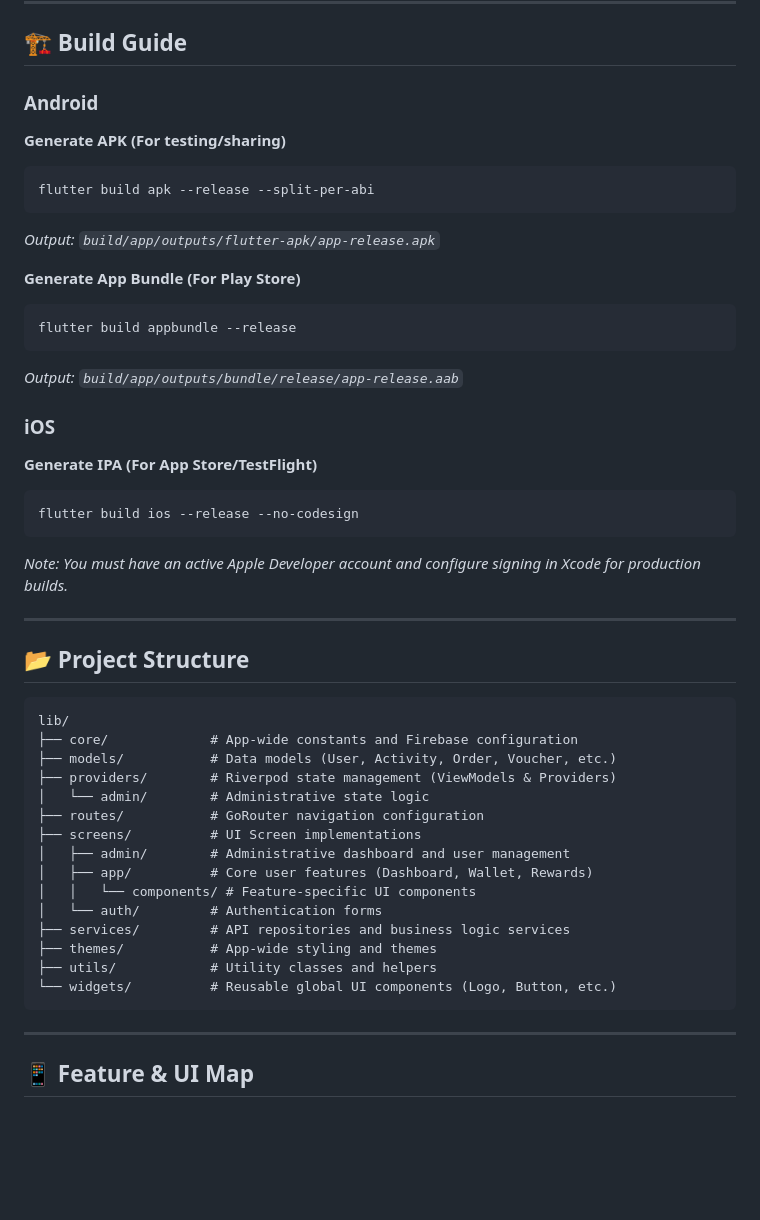
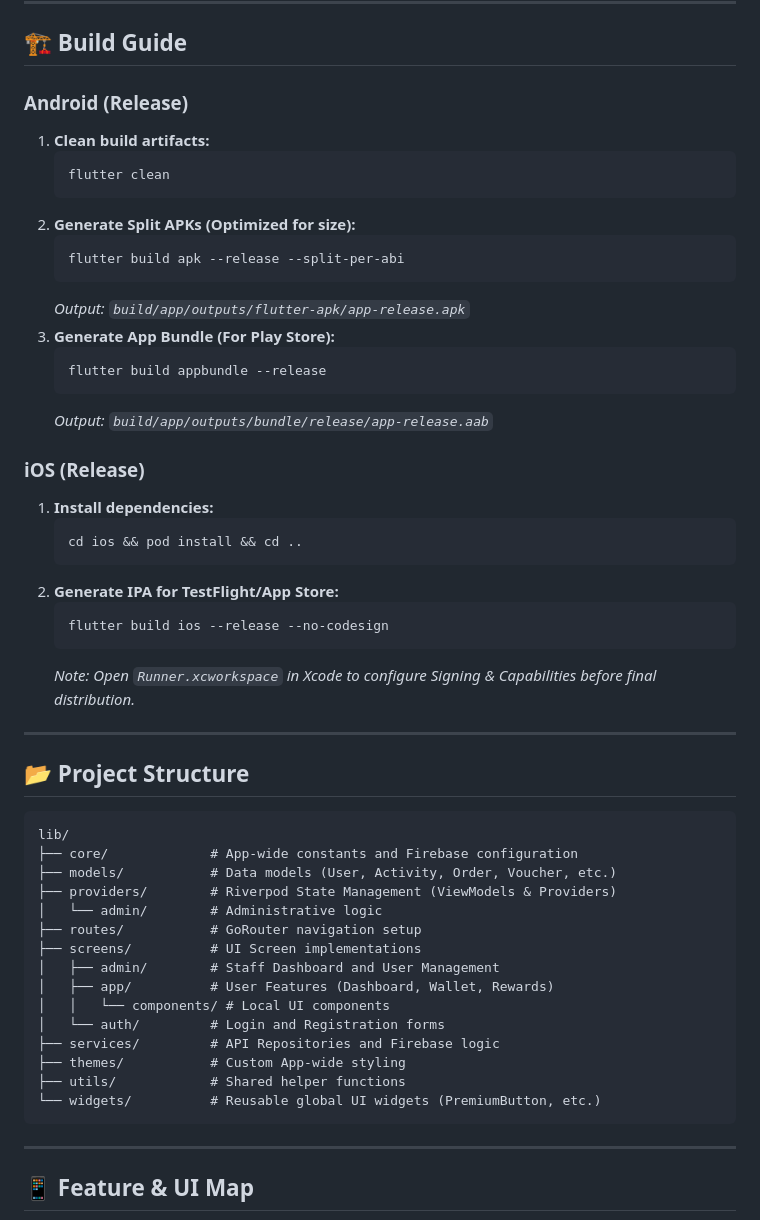
Before and after one commit to mrrajrumel/suit-pro-rewards, a Markdown page: README.md, the part around one of its changes. Drawn GitHub-style; blank space fills up the shorter version.

Commit message:
Docs: Update Project structure, Build guide, and fix social icons layout in README.md

````diff
--- a/README.md
+++ b/README.md
@@ -81,25 +81,32 @@ flutter run -d ios
 
 ## 🏗️ Build Guide
 
-### Android
-**Generate APK (For testing/sharing)**
-```bash
-flutter build apk --release --split-per-abi
-```
-*Output: `build/app/outputs/flutter-apk/app-release.apk`*
+### Android (Release)
+1. **Clean build artifacts:**
+   ```bash
+   flutter clean
+   ```
+2. **Generate Split APKs (Optimized for size):**
+   ```bash
+   flutter build apk --release --split-per-abi
+   ```
+   *Output: `build/app/outputs/flutter-apk/app-release.apk`*
+3. **Generate App Bundle (For Play Store):**
+   ```bash
+   flutter build appbundle --release
+   ```
+   *Output: `build/app/outputs/bundle/release/app-release.aab`*
 
-**Generate App Bundle (For Play Store)**
-```bash
-flutter build appbundle --release
-```
-*Output: `build/app/outputs/bundle/release/app-release.aab`*
-
-### iOS
-**Generate IPA (For App Store/TestFlight)**
-```bash
-flutter build ios --release --no-codesign
-```
-*Note: You must have an active Apple Developer account and configure signing in Xcode for production builds.*
+### iOS (Release)
+1. **Install dependencies:**
+   ```bash
+   cd ios && pod install && cd ..
+   ```
+2. **Generate IPA for TestFlight/App Store:**
+   ```bash
+   flutter build ios --release --no-codesign
+   ```
+   *Note: Open `Runner.xcworkspace` in Xcode to configure Signing & Capabilities before final distribution.*
 
 ---
 
@@ -109,18 +116,18 @@ flutter build ios --release --no-codesign
 lib/
 ├── core/             # App-wide constants and Firebase configuration
 ├── models/           # Data models (User, Activity, Order, Voucher, etc.)
-├── providers/        # Riverpod state management (ViewModels & Providers)
-│   └── admin/        # Administrative state logic
-├── routes/           # GoRouter navigation configuration
+├── providers/        # Riverpod State Management (ViewModels & Providers)
+│   └── admin/        # Administrative logic
+├── routes/           # GoRouter navigation setup
 ├── screens/          # UI Screen implementations
-│   ├── admin/        # Administrative dashboard and user management
-│   ├── app/          # Core user features (Dashboard, Wallet, Rewards)
-│   │   └── components/ # Feature-specific UI components
-│   └── auth/         # Authentication forms
-├── services/         # API repositories and business logic services
-├── themes/           # App-wide styling and themes
-├── utils/            # Utility classes and helpers
-└── widgets/          # Reusable global UI components (Logo, Button, etc.)
+│   ├── admin/        # Staff Dashboard and User Management
+│   ├── app/          # User Features (Dashboard, Wallet, Rewards)
+│   │   └── components/ # Local UI components
+│   └── auth/         # Login and Registration forms
+├── services/         # API Repositories and Firebase logic
+├── themes/           # Custom App-wide styling
+├── utils/            # Shared helper functions
+└── widgets/          # Reusable global UI widgets (PremiumButton, etc.)
 ```
 
 ---
````
Also changed, not shown: other parts of README.md (+2 -9 lines).
